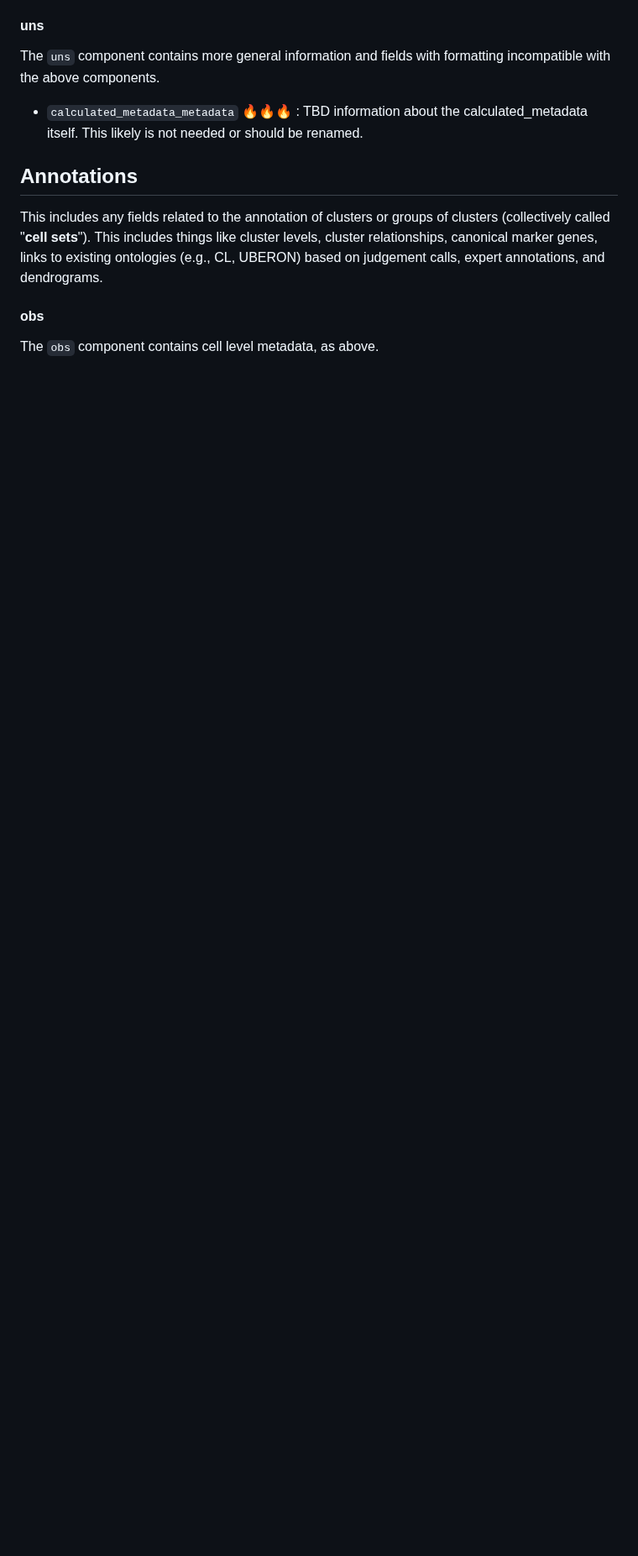
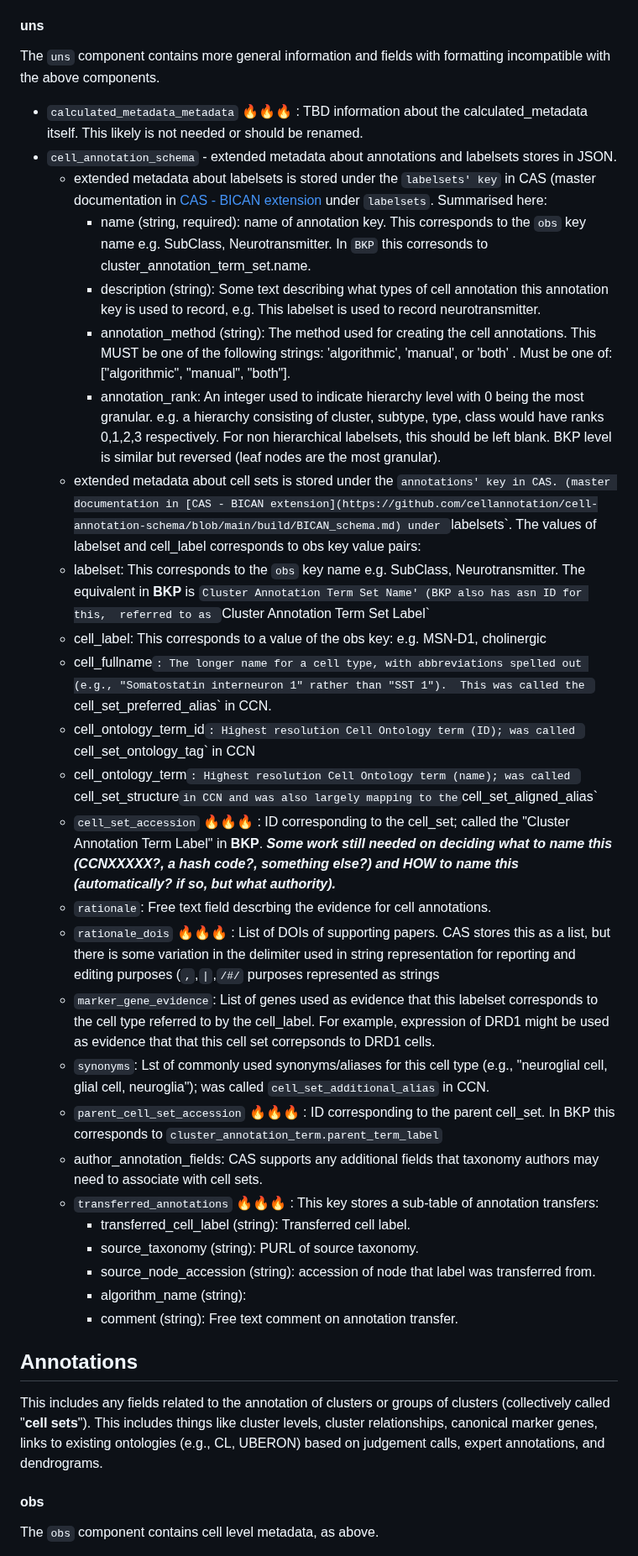
Before and after one commit to AllenInstitute/scrattch.taxonomy, a Markdown page: schema/aligned_schema.md, the part around one of its changes. Shown at 84% size. GitHub-like rendering; blank space fills up the shorter version.

Commit message:
Update aligned_schema.md
Updated to reflect how CAS integrates.

```diff
--- a/schema/aligned_schema.md
+++ b/schema/aligned_schema.md
@@ -151,6 +151,36 @@ The `obs` component contains cell level metadata from the experiment
 The `uns` component contains more general information and fields with formatting incompatible with the above components.
 
 * `calculated_metadata_metadata` :fire::fire::fire: : TBD information about the calculated_metadata itself. This likely is not needed or should be renamed.
+*  `cell_annotation_schema` - extended metadata about annotations and labelsets stores in JSON.
+   * extended metadata about labelsets is stored under the `labelsets' key` in CAS (master documentation in [CAS - BICAN extension](https://github.com/cellannotation/cell-annotation-schema/blob/main/build/BICAN_schema.md) under `labelsets`.  Summarised here:
+      * name (string, required): name of annotation key. This corresponds to the `obs` key name e.g. SubClass, Neurotransmitter.  In `BKP` this corresonds to cluster_annotation_term_set.name.
+      * description (string): Some text describing what types of cell annotation this annotation key is used to record, e.g. This labelset is used to record neurotransmitter.
+      * annotation_method (string): The method used for creating the cell annotations. This MUST be one of the following strings: 'algorithmic', 'manual', or 'both' . Must be one of: ["algorithmic", "manual", "both"].
+      * annotation_rank: An integer used to indicate hierarchy level with 0 being the most granular.  e.g. a hierarchy consisting of cluster, subtype, type, class would have ranks 0,1,2,3 respectively.  For non hierarchical labelsets, this should be left blank.  BKP level is similar but reversed (leaf nodes are the most granular).
+   * extended metadata about cell sets is stored under the `annotations' key in CAS. (master documentation in [CAS - BICAN extension](https://github.com/cellannotation/cell-annotation-schema/blob/main/build/BICAN_schema.md) under `labelsets`.  The values of labelset and cell_label corresponds to obs key value pairs:
+   * labelset: This corresponds to the `obs` key name e.g. SubClass, Neurotransmitter.  The equivalent in **BKP** is `Cluster Annotation Term Set Name' (BKP also has asn ID for this,  referred to as `Cluster Annotation Term Set Label`
+   * cell_label: This corresponds to a value of the obs key: e.g. MSN-D1, cholinergic
+   * cell_fullname`: The longer name for a cell type, with abbreviations spelled out (e.g., "Somatostatin interneuron 1" rather than "SST 1").  This was called the `cell_set_preferred_alias` in CCN.
+   * cell_ontology_term_id`: Highest resolution Cell Ontology term (ID); was called `cell_set_ontology_tag` in CCN
+   * cell_ontology_term`: Highest resolution Cell Ontology term (name); was called `cell_set_structure` in CCN and was also largely mapping to the `cell_set_aligned_alias`
+   * `cell_set_accession` :fire::fire::fire: : ID corresponding to the cell_set; called the "Cluster Annotation Term Label" in **BKP**.  ***Some work still needed on deciding what to name this (CCNXXXXX?, a hash code?, something else?) and HOW to name this (automatically? if so, but what authority).***
+   * `rationale`: Free text field descrbing the evidence for cell annotations.
+   * `rationale_dois` :fire::fire::fire: : List of DOIs of supporting papers.  CAS stores this as a list, but there is some variation in the delimiter used in string representation for reporting and editing purposes (`,`,`|`,`/#/` purposes represented as strings
+    * `marker_gene_evidence`: List of genes used as evidence that this labelset corresponds to the cell type referred to by the cell_label.  For example, expression of DRD1 might be used as evidence that that this cell set correpsonds to DRD1 cells.
+    * `synonyms`: Lst of commonly used synonyms/aliases for this cell type (e.g., "neuroglial cell, glial cell, neuroglia"); was called `cell_set_additional_alias` in CCN.
+    * `parent_cell_set_accession` :fire::fire::fire: : ID corresponding to the parent cell_set. In BKP this corresponds to  `cluster_annotation_term.parent_term_label`
+    * author_annotation_fields:  CAS supports any additional fields that taxonomy authors may need to associate with cell sets.
+    *  `transferred_annotations` :fire::fire::fire: : This key stores a sub-table of annotation transfers:
+       * transferred_cell_label (string): Transferred cell label.
+       * source_taxonomy (string): PURL of source taxonomy.
+       * source_node_accession (string): accession of node that label was transferred from.
+       * algorithm_name (string):
+       * comment (string): Free text comment on annotation transfer.
+
+
+
+
+
 
 
 ## Annotations
```
Also changed, not shown: other parts of schema/aligned_schema.md (+4 -18 lines).
